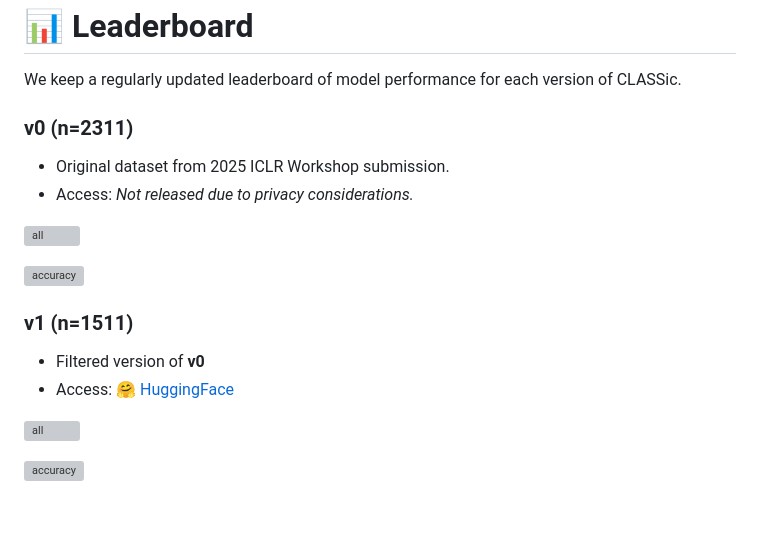
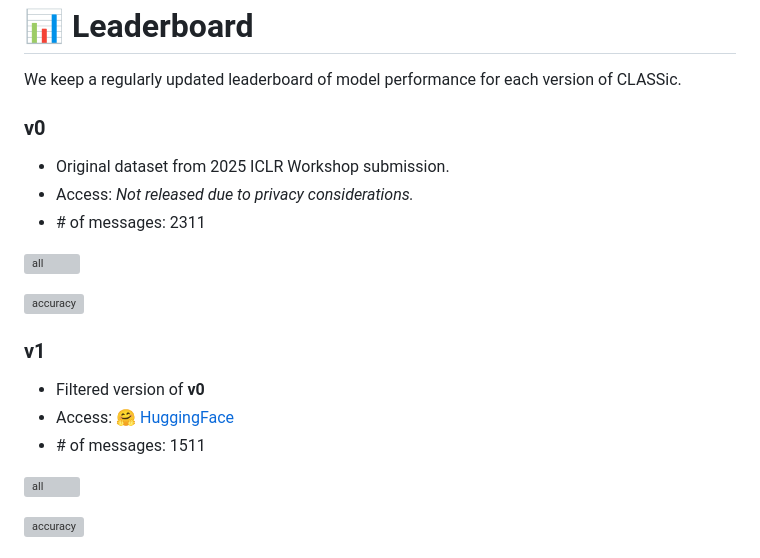
Before and after one commit to Miking98/classic_benchmark, a Markdown page: README.md, the part around the change. GitHub-like rendering; blank space fills up the shorter version; grey boxes are pictures that could not be loaded.

```diff
--- a/README.md
+++ b/README.md
@@ -81,19 +81,21 @@ DatasetDict({
 
 We keep a regularly updated leaderboard of model performance for each version of CLASSic.
 
-### v0 (n=2311)
+### v0
 
 * Original dataset from 2025 ICLR Workshop submission.
 * Access: *Not released due to privacy considerations.*
+* \# of messages: 2311
 
 ![all](https://github.com/user-attachments/assets/584d90ee-80cb-44dc-8b97-3df2b60dfacb)
 
 ![accuracy](https://github.com/user-attachments/assets/079c8792-e081-4a47-8799-05945ce538e8)
 
-### v1 (n=1511)
+### v1
 
 * Filtered version of **v0**
 * Access: [🤗 HuggingFace](https://huggingface.co/datasets/Miking98/classic_benchmark-v1)
+* \# of messages: 1511
 
 ![all](https://github.com/user-attachments/assets/1074754c-8bb6-49bb-8648-3edd69dc9496)
 
```
